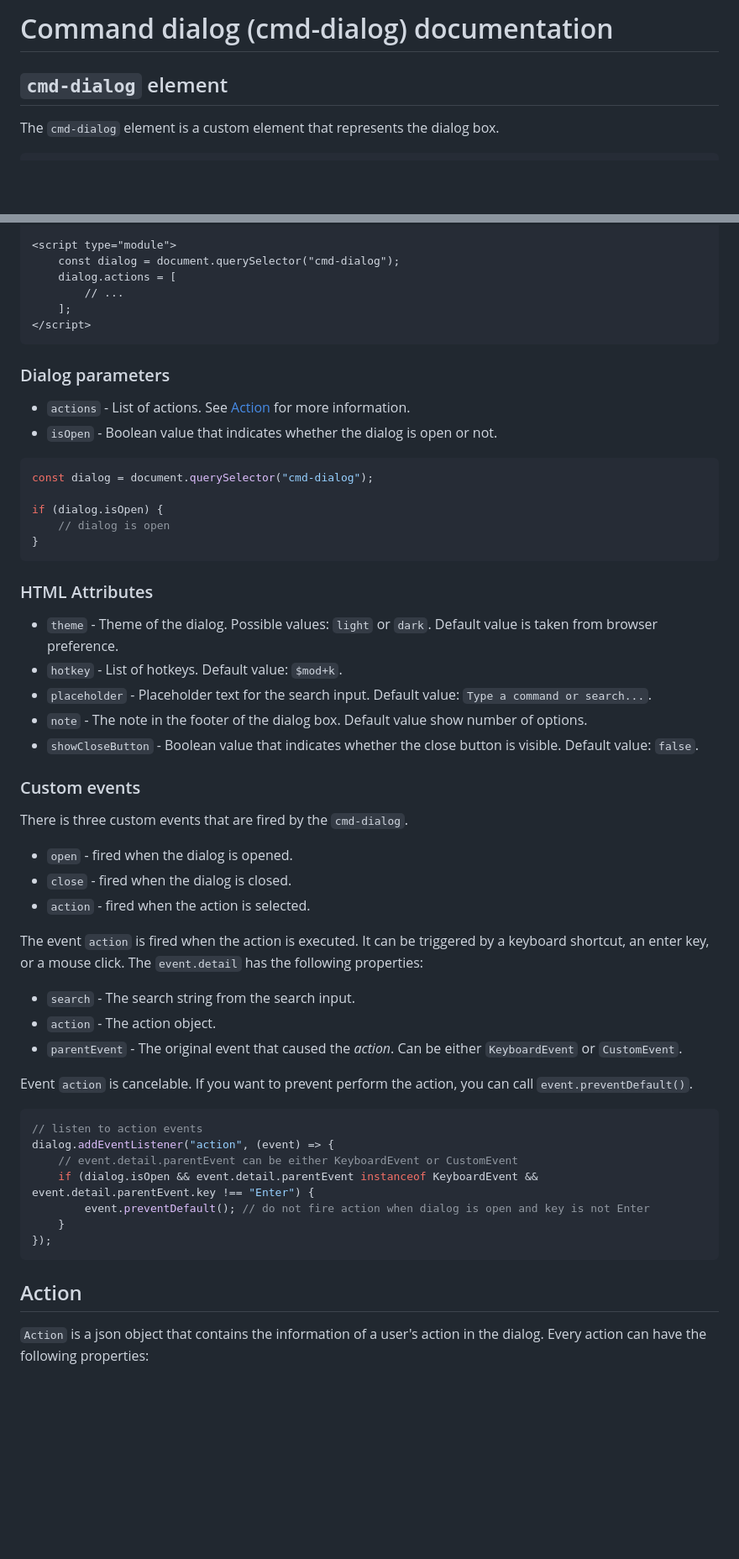
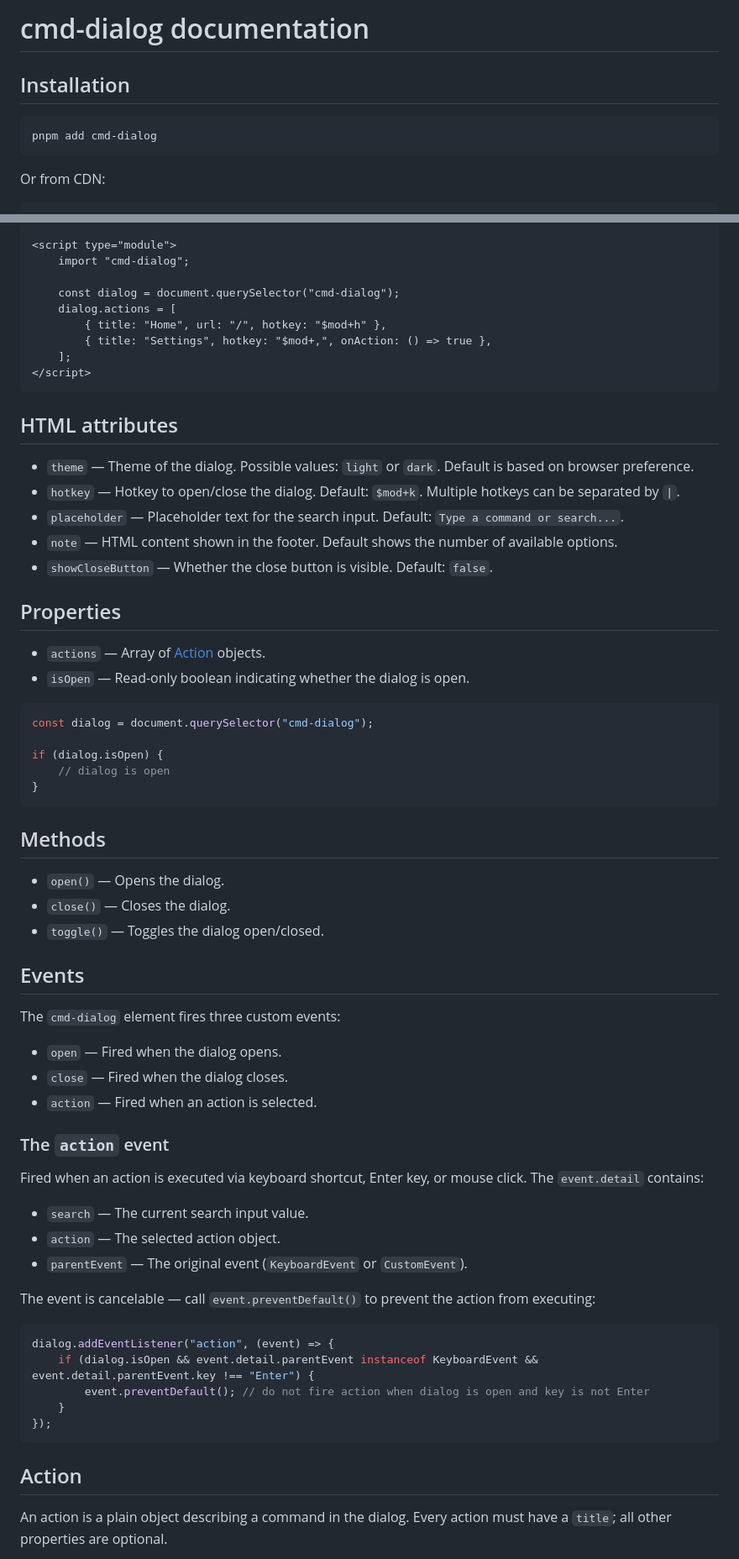
Before and after one commit to OzzyCzech/cmd-dialog, a Markdown page: docs/readme.md, 2 parts joined by grey strips. Shown at 84% size. GitHub-like rendering; blank space fills up the shorter version.

````diff
--- a/docs/readme.md
+++ b/docs/readme.md
@@ -1,7 +1,11 @@
-# Command dialog (cmd-dialog) documentation
+# cmd-dialog documentation
 
-## `cmd-dialog` element
+## Installation
 
-The `cmd-dialog` element is a custom element that represents the dialog box.
+```shell
+pnpm add cmd-dialog
+```
+
+Or from CDN:
 
 ```html
@@ -9,16 +19,27 @@ The `cmd-dialog` element is a custom element that represents the dialog box.
 
 <script type="module">
+	import "cmd-dialog";
+
 	const dialog = document.querySelector("cmd-dialog");
 	dialog.actions = [
-		// ...
+		{ title: "Home", url: "/", hotkey: "$mod+h" },
+		{ title: "Settings", hotkey: "$mod+,", onAction: () => true },
 	];
 </script>
 ```
 
-### Dialog parameters
+## HTML attributes
 
-- `actions` - List of actions. See [Action](#action) for more information.
-- `isOpen` - Boolean value that indicates whether the dialog is open or not.
+- `theme` — Theme of the dialog. Possible values: `light` or `dark`. Default is based on browser preference.
+- `hotkey` — Hotkey to open/close the dialog. Default: `$mod+k`. Multiple hotkeys can be separated by `|`.
+- `placeholder` — Placeholder text for the search input. Default: `Type a command or search...`.
+- `note` — HTML content shown in the footer. Default shows the number of available options.
+- `showCloseButton` — Whether the close button is visible. Default: `false`.
+
+## Properties
+
+- `actions` — Array of [Action](#action) objects.
+- `isOpen` — Read-only boolean indicating whether the dialog is open.
 
 ```js
 const dialog = document.querySelector("cmd-dialog");
@@ -28,35 +49,32 @@ if (dialog.isOpen) {
 }
 ```
 
-### HTML Attributes
+## Methods
 
-- `theme` - Theme of the dialog. Possible values: `light` or `dark`. Default value is taken from browser preference.
-- `hotkey` - List of hotkeys. Default value: `$mod+k`.
-- `placeholder` - Placeholder text for the search input. Default value: `Type a command or search...`.
-- `note` - The note in the footer of the dialog box. Default value show number of options.
-- `showCloseButton` - Boolean value that indicates whether the close button is visible. Default value: `false`.
+- `open()` — Opens the dialog.
+- `close()` — Closes the dialog.
+- `toggle()` — Toggles the dialog open/closed.
 
-### Custom events
+## Events
 
-There is three custom events that are fired by the `cmd-dialog`.
+The `cmd-dialog` element fires three custom events:
 
-- `open` - fired when the dialog is opened.
-- `close` - fired when the dialog is closed.
-- `action` - fired when the action is selected.
+- `open` — Fired when the dialog opens.
+- `close` — Fired when the dialog closes.
+- `action` — Fired when an action is selected.
 
-The event `action` is fired when the action is executed. It can be triggered by a keyboard shortcut, an enter key, or a mouse click.
-The `event.detail` has the following properties:
+### The `action` event
 
-- `search` - The search string from the search input.
-- `action` - The action object.
-- `parentEvent` - The original event that caused the _action_. Can be either `KeyboardEvent` or `CustomEvent`.
+Fired when an action is executed via keyboard shortcut, Enter key, or mouse click. The `event.detail` contains:
 
-Event `action` is cancelable. If you want to prevent perform the action, you can call `event.preventDefault()`.
+- `search` — The current search input value.
+- `action` — The selected action object.
+- `parentEvent` — The original event (`KeyboardEvent` or `CustomEvent`).
+
+The event is cancelable — call `event.preventDefault()` to prevent the action from executing:
 
 ```js
-// listen to action events
 dialog.addEventListener("action", (event) => {
-	// event.detail.parentEvent can be either KeyboardEvent or CustomEvent
 	if (dialog.isOpen && event.detail.parentEvent instanceof KeyboardEvent && event.detail.parentEvent.key !== "Enter") {
 		event.preventDefault(); // do not fire action when dialog is open and key is not Enter
 	}
@@ -65,6 +83,5 @@ dialog.addEventListener("action", (event) => {
 
 ## Action
 
-`Action` is a json object that contains the information of a user's action in the dialog.
-Every action can have the following properties:
+An action is a plain object describing a command in the dialog. Every action must have a `title`; all other properties are optional.
 
````
Also changed, not shown: other parts of docs/readme.md (+41 -52 lines).
